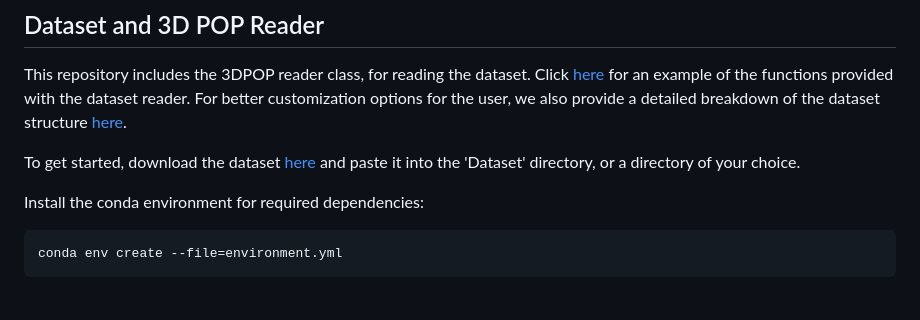
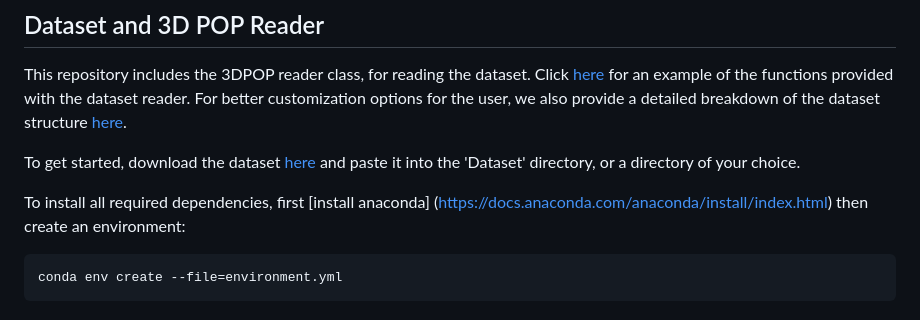
Before and after one commit to alexhang212/Dataset-3DPOP, a Markdown page: readme.md, the part around the change. GitHub-like rendering.

````diff
--- a/readme.md
+++ b/readme.md
@@ -15,7 +15,7 @@ This repository includes the 3DPOP reader class, for reading the dataset. Click
 
 To get started, download the dataset [here](https://edmond.mpdl.mpg.de/dataset.xhtml?persistentId=doi:10.17617/3.HPBBC7) and paste it into the 'Dataset' directory, or a directory of your choice.
 
-Install the conda environment for required dependencies:
+To install all required dependencies, first [install anaconda] (https://docs.anaconda.com/anaconda/install/index.html) then create an environment:
 
 ```
 conda env create --file=environment.yml
````
